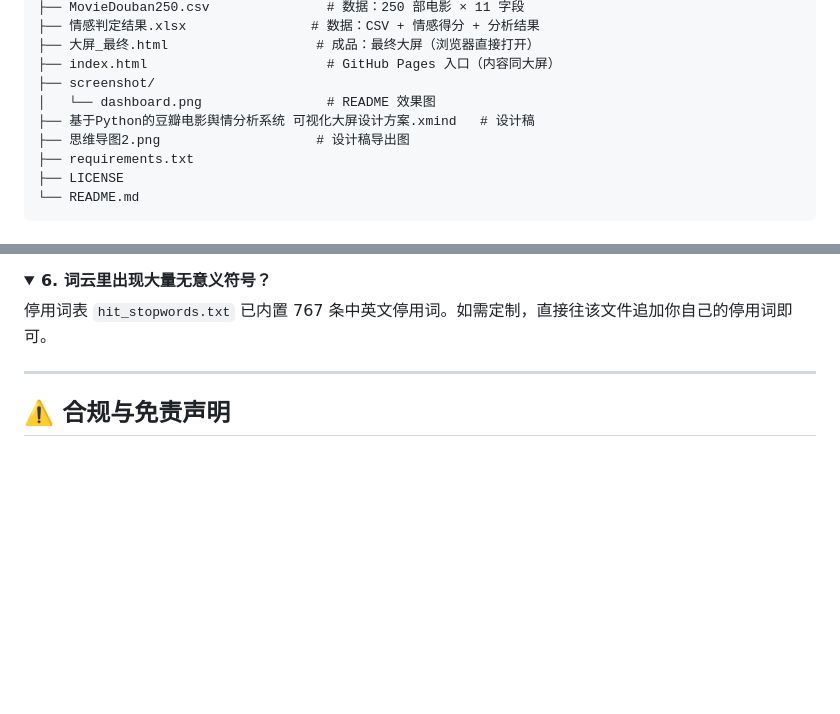
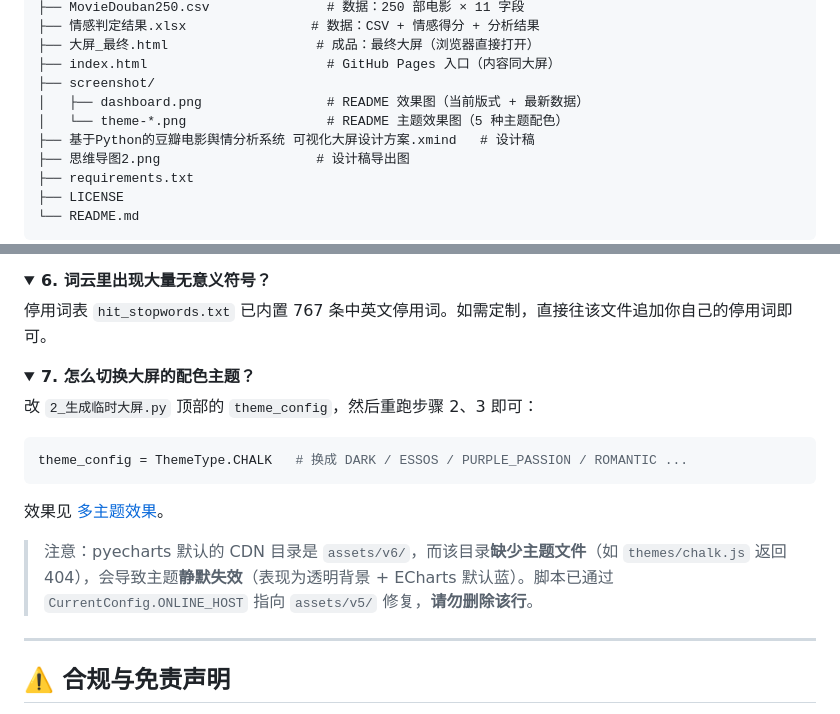
Before and after one commit to mashukui/douban_bigscreen, a Markdown page: README.md, 2 parts joined by grey strips. Rendered like a GitHub page; folded sections open; blank space fills up the shorter version.

````diff
--- a/README.md
+++ b/README.md
@@ -95,7 +129,8 @@ douban_bigscreen/
 ├── 大屏_最终.html                   # 成品：最终大屏（浏览器直接打开）
 ├── index.html                       # GitHub Pages 入口（内容同大屏）
 ├── screenshot/
-│   └── dashboard.png                # README 效果图
+│   ├── dashboard.png                # README 效果图（当前版式 + 最新数据）
+│   └── theme-*.png                  # README 主题效果图（5 种主题配色）
 ├── 基于Python的豆瓣电影舆情分析系统 可视化大屏设计方案.xmind   # 设计稿
 ├── 思维导图2.png                    # 设计稿导出图
 ├── requirements.txt
@@ -269,6 +304,20 @@ python 3_生成最终大屏.py
 停用词表 `hit_stopwords.txt` 已内置 767 条中英文停用词。如需定制，直接往该文件追加你自己的停用词即可。
 </details>
 
+<details>
+<summary><b>7. 怎么切换大屏的配色主题？</b></summary>
+
+改 `2_生成临时大屏.py` 顶部的 `theme_config`，然后重跑步骤 2、3 即可：
+
+```python
+theme_config = ThemeType.CHALK   # 换成 DARK / ESSOS / PURPLE_PASSION / ROMANTIC ...
+```
+
+效果见 [多主题效果](#-多主题效果)。
+
+> 注意：pyecharts 默认的 CDN 目录是 `assets/v6/`，而该目录**缺少主题文件**（如 `themes/chalk.js` 返回 404），会导致主题**静默失效**（表现为透明背景 + ECharts 默认蓝）。脚本已通过 `CurrentConfig.ONLINE_HOST` 指向 `assets/v5/` 修复，**请勿删除该行**。
+</details>
+
 ---
 
 ## ⚠️ 合规与免责声明
````
Also changed, not shown: other parts of README.md (+34 -0 lines), screenshot/theme-chalk.png (added), screenshot/theme-dark.png (added), screenshot/theme-essos.png (added), screenshot/theme-purple-passion.png (added), screenshot/theme-romantic.png (added), 1 other file.
